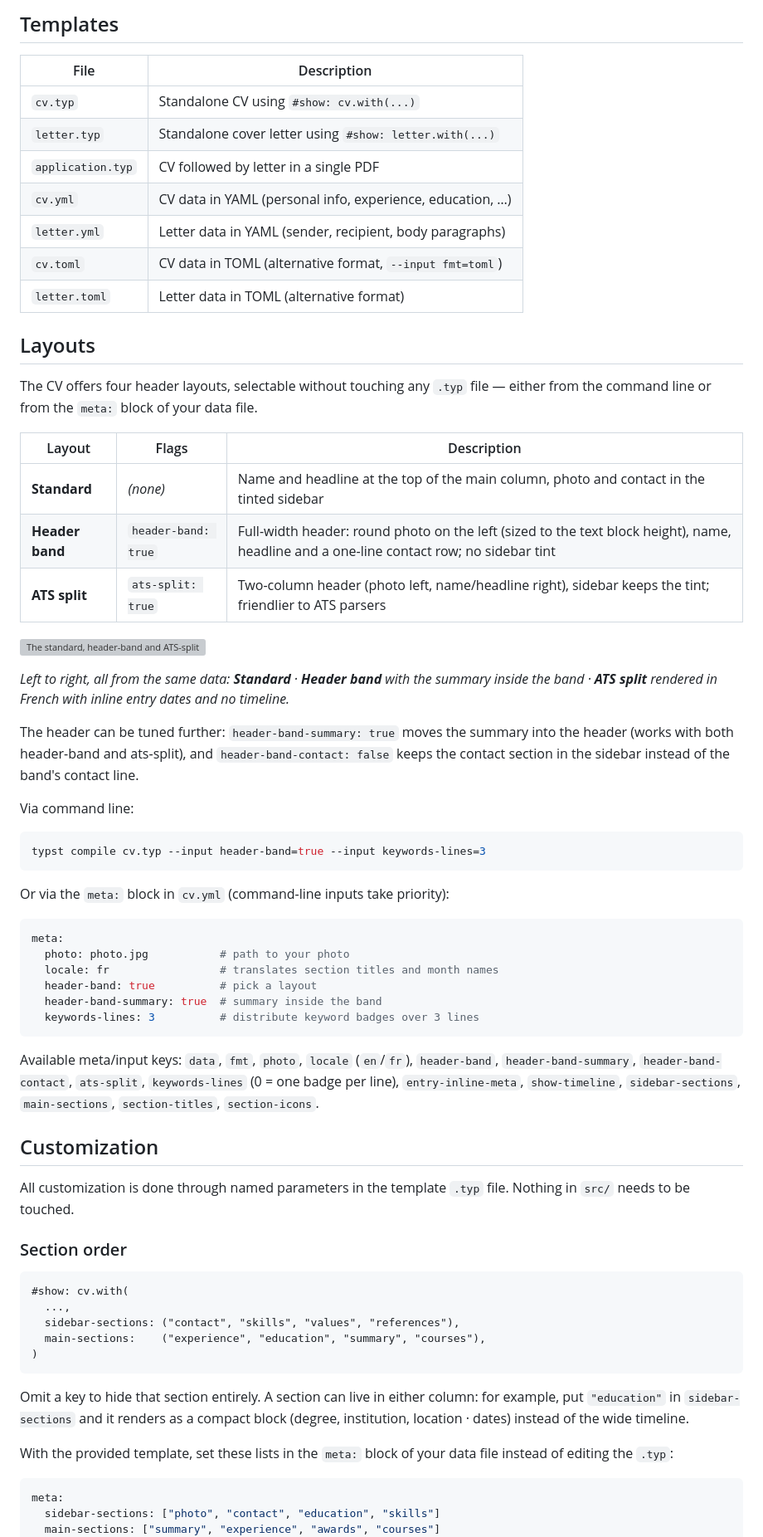
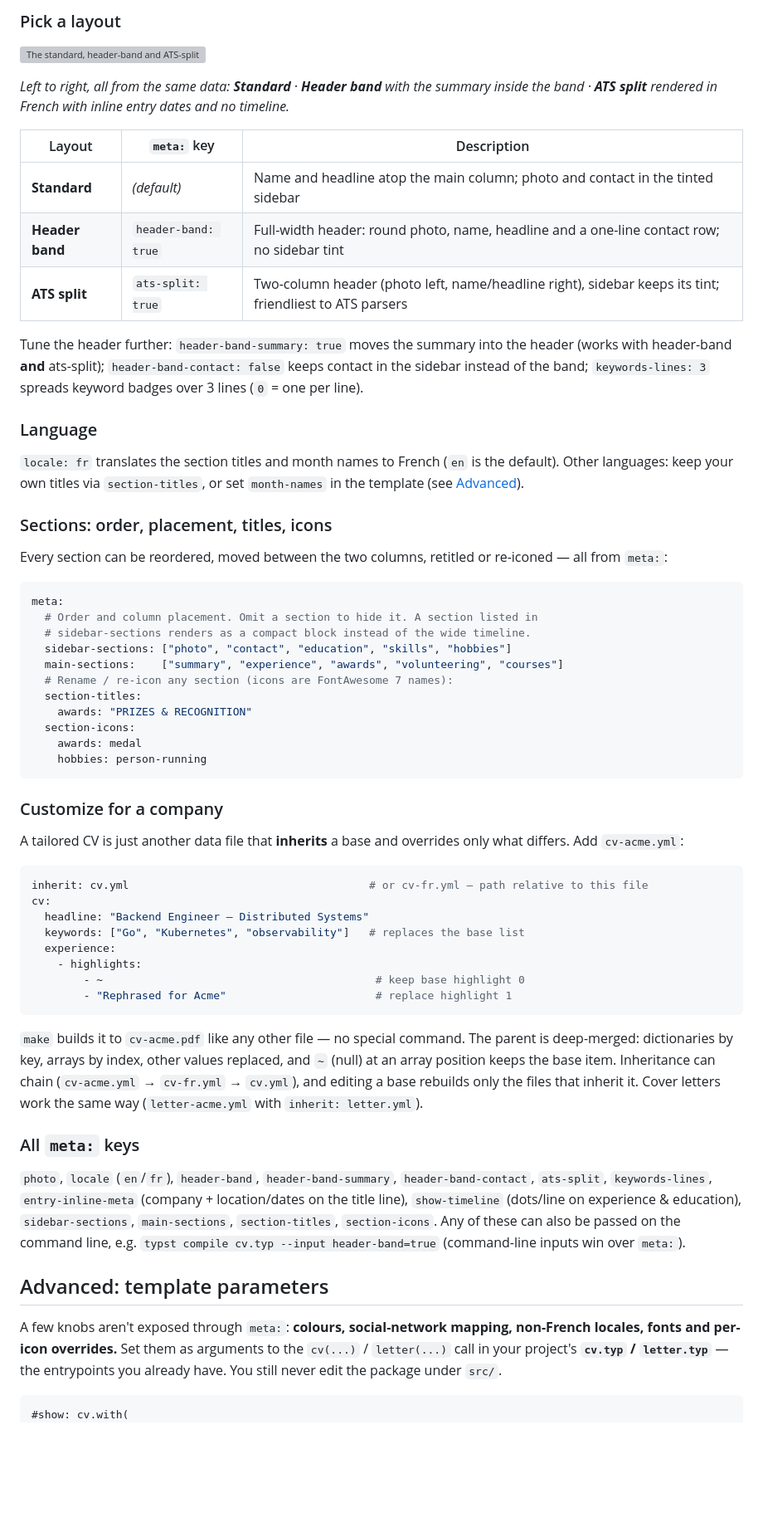
Before and after one commit to bbinet/polycv, a Markdown page: README.md, the part around one of its changes. Shown at 83% size. GitHub-like rendering; blank space fills up the shorter version; grey boxes are pictures that could not be loaded.

````diff
--- a/README.md
+++ b/README.md
@@ -163,71 +122,63 @@ A customized letter works the same way — `letter-acme.yml` with `inherit: lett
-## Templates
-
-| File               | Description                                             |
-| ------------------ | ------------------------------------------------------- |
-| `cv.typ`           | Standalone CV using `#show: cv.with(...)`               |
-| `letter.typ`       | Standalone cover letter using `#show: letter.with(...)` |
-| `application.typ`  | CV followed by letter in a single PDF                   |
-| `cv.yml`           | CV data in YAML (personal info, experience, education, …) |
-| `letter.yml`       | Letter data in YAML (sender, recipient, body paragraphs)  |
-| `cv.toml`          | CV data in TOML (alternative format, `--input fmt=toml`)  |
-| `letter.toml`      | Letter data in TOML (alternative format)                  |
-
-## Layouts
-
-The CV offers four header layouts, selectable without touching any `.typ` file — either from the command line or from the `meta:` block of your data file.
-
-| Layout | Flags | Description |
-| ------ | ----- | ----------- |
-| **Standard** | _(none)_ | Name and headline at the top of the main column, photo and contact in the tinted sidebar |
-| **Header band** | `header-band: true` | Full-width header: round photo on the left (sized to the text block height), name, headline and a one-line contact row; no sidebar tint |
-| **ATS split** | `ats-split: true` | Two-column header (photo left, name/headline right), sidebar keeps the tint; friendlier to ATS parsers |
+### Pick a layout
 
 ![The standard, header-band and ATS-split layouts side by side](thumbnail-layouts.png)
 
 *Left to right, all from the same data: **Standard** · **Header band** with the summary inside the band · **ATS split** rendered in French with inline entry dates and no timeline.*
 
-The header can be tuned further: `header-band-summary: true` moves the summary into the header (works with both header-band and ats-split), and `header-band-contact: false` keeps the contact section in the sidebar instead of the band's contact line.
+| Layout | `meta:` key | Description |
+| ------ | ----------- | ----------- |
+| **Standard** | _(default)_ | Name and headline atop the main column; photo and contact in the tinted sidebar |
+| **Header band** | `header-band: true` | Full-width header: round photo, name, headline and a one-line contact row; no sidebar tint |
+| **ATS split** | `ats-split: true` | Two-column header (photo left, name/headline right), sidebar keeps its tint; friendliest to ATS parsers |
 
-Via command line:
+Tune the header further: `header-band-summary: true` moves the summary into the header (works with header-band **and** ats-split); `header-band-contact: false` keeps contact in the sidebar instead of the band; `keywords-lines: 3` spreads keyword badges over 3 lines (`0` = one per line).
 
-```sh
-typst compile cv.typ --input header-band=true --input keywords-lines=3
-```
+### Language
 
-Or via the `meta:` block in `cv.yml` (command-line inputs take priority):
+`locale: fr` translates the section titles and month names to French (`en` is the default). Other languages: keep your own titles via `section-titles`, or set `month-names` in the template (see [Advanced](#advanced-template-parameters)).
+
+### Sections: order, placement, titles, icons
+
+Every section can be reordered, moved between the two columns, retitled or re-iconed — all from `meta:`:
 
 ```yaml
 meta:
-  photo: photo.jpg           # path to your photo
-  locale: fr                 # translates section titles and month names
-  header-band: true          # pick a layout
-  header-band-summary: true  # summary inside the band
-  keywords-lines: 3          # distribute keyword badges over 3 lines
+  # Order and column placement. Omit a section to hide it. A section listed in
+  # sidebar-sections renders as a compact block instead of the wide timeline.
+  sidebar-sections: ["photo", "contact", "education", "skills", "hobbies"]
+  main-sections:    ["summary", "experience", "awards", "volunteering", "courses"]
+  # Rename / re-icon any section (icons are FontAwesome 7 names):
+  section-titles:
+    awards: "PRIZES & RECOGNITION"
+  section-icons:
+    awards: medal
+    hobbies: person-running
 ```
 
-Available meta/input keys: `data`, `fmt`, `photo`, `locale` (`en`/`fr`), `header-band`, `header-band-summary`, `header-band-contact`, `ats-split`, `keywords-lines` (0 = one badge per line), `entry-inline-meta`, `show-timeline`, `sidebar-sections`, `main-sections`, `section-titles`, `section-icons`.
+### Customize for a company
 
-## Customization
+A tailored CV is just another data file that **inherits** a base and overrides only what differs. Add `cv-acme.yml`:
 
-All customization is done through named parameters in the template `.typ` file. Nothing in `src/` needs to be touched.
+```yaml
+inherit: cv.yml                                     # or cv-fr.yml — path relative to this file
+cv:
+  headline: "Backend Engineer — Distributed Systems"
+  keywords: ["Go", "Kubernetes", "observability"]   # replaces the base list
+  experience:
+    - highlights:
+        - ~                                          # keep base highlight 0
+        - "Rephrased for Acme"                       # replace highlight 1
+```
 
-### Section order
+`make` builds it to `cv-acme.pdf` like any other file — no special command. The parent is deep-merged: dictionaries by key, arrays by index, other values replaced, and `~` (null) at an array position keeps the base item. Inheritance can chain (`cv-acme.yml` → `cv-fr.yml` → `cv.yml`), and editing a base rebuilds only the files that inherit it. Cover letters work the same way (`letter-acme.yml` with `inherit: letter.yml`).
+
+### All `meta:` keys
+
+`photo`, `locale` (`en`/`fr`), `header-band`, `header-band-summary`, `header-band-contact`, `ats-split`, `keywords-lines`, `entry-inline-meta` (company + location/dates on the title line), `show-timeline` (dots/line on experience & education), `sidebar-sections`, `main-sections`, `section-titles`, `section-icons`. Any of these can also be passed on the command line, e.g. `typst compile cv.typ --input header-band=true` (command-line inputs win over `meta:`).
+
+## Advanced: template parameters
+
+A few knobs aren't exposed through `meta:`: **colours, social-network mapping, non-French locales, fonts and per-icon overrides.** Set them as arguments to the `cv(...)` / `letter(...)` call in your project's **`cv.typ` / `letter.typ`** — the entrypoints you already have. You still never edit the package under `src/`.
 
 ```typ
 #show: cv.with(
-  ...,
-  sidebar-sections: ("contact", "skills", "values", "references"),
-  main-sections:    ("experience", "education", "summary", "courses"),
-)
-```
-
-Omit a key to hide that section entirely. A section can live in either column: for example, put `"education"` in `sidebar-sections` and it renders as a compact block (degree, institution, location · dates) instead of the wide timeline.
-
-With the provided template, set these lists in the `meta:` block of your data file instead of editing the `.typ`:
-
-```yaml
-meta:
-  sidebar-sections: ["photo", "contact", "education", "skills"]
-  main-sections: ["summary", "experience", "awards", "courses"]
-```
-
````
Also changed, not shown: other parts of README.md (+89 -158 lines), template/README.md (+8 -4 lines).
